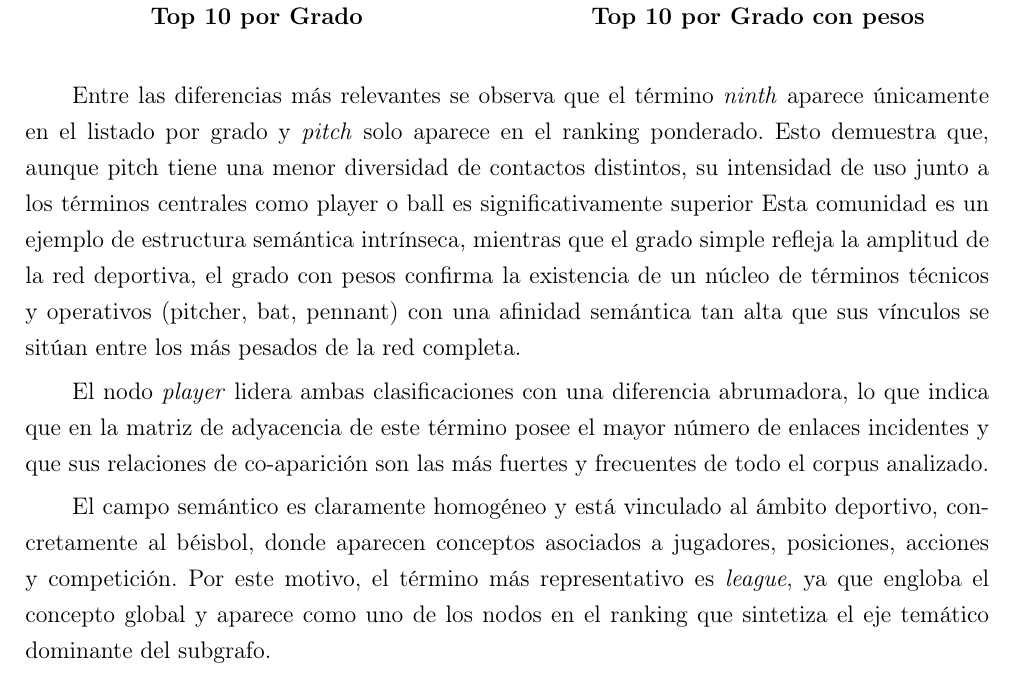
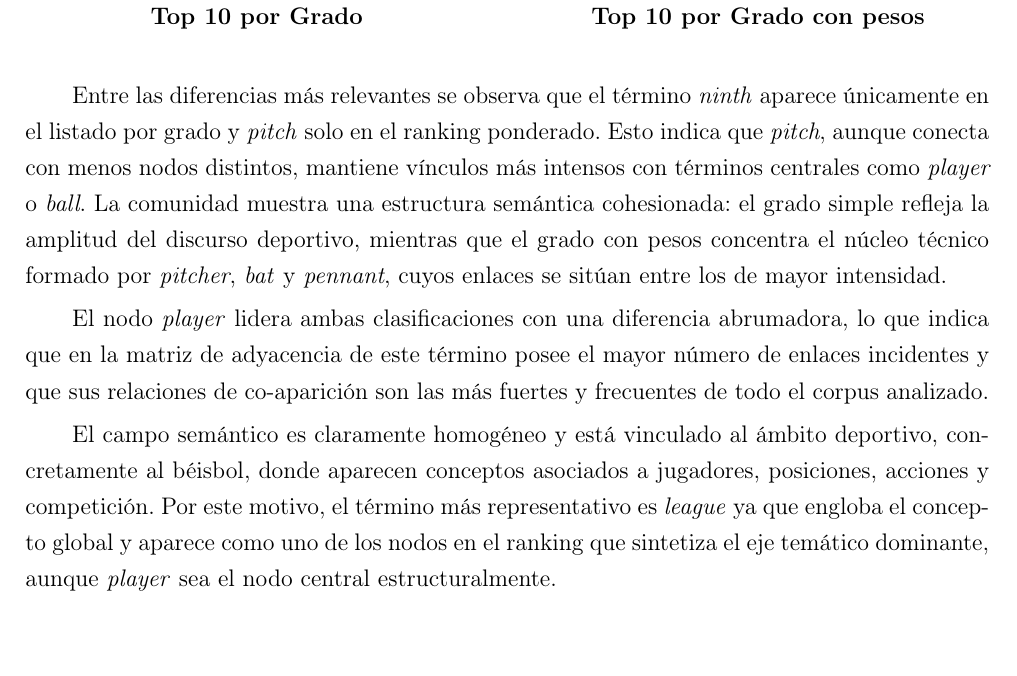
Before and after one commit to franlyurbina/grafos_aplicados, a LaTeX document (Tema 3.- Redes y grafos, algoritmos/PEC3/UrbinaFrancoFranlyIris_Tema3Obligatoria.tex): part of page 17 of 31, cut so that both start at the same text, the shorter picture padded with empty space. Compiled offline with pdfLaTeX.

Commit message:
feat: update PEC2 - 0, 1, 2, 3, 4, 5, 6, 7, 8, 9, 10, 11, 12 13, 14y 15 done

```diff
--- a/Tema 3.- Redes y grafos, algoritmos/PEC3/UrbinaFrancoFranlyIris_Tema3Obligatoria.tex
+++ b/Tema 3.- Redes y grafos, algoritmos/PEC3/UrbinaFrancoFranlyIris_Tema3Obligatoria.tex
@@ -1309,13 +1309,14 @@ Id & Label & Grado & \shortstack{Grado \\ con pesos} \\
 \vspace{0.5cm}
 
 Entre las diferencias más relevantes se observa que el término \textit{ninth} aparece únicamente
-en el listado por grado y \textit{pitch} solo aparece en el ranking ponderado.
-Esto demuestra que, aunque pitch tiene una menor diversidad de contactos distintos,
-su intensidad de uso junto a los términos centrales como player o ball es significativamente superior
-Esta comunidad es un ejemplo de estructura semántica intrínseca, mientras que el grado simple
-refleja la amplitud de la red deportiva, el grado con pesos confirma la existencia de un núcleo de
-términos técnicos y operativos (pitcher, bat, pennant) con una afinidad semántica tan
-alta que sus vínculos se sitúan entre los más pesados de la red completa.
+en el listado por grado y \textit{pitch} solo en el ranking ponderado. Esto indica que
+\textit{pitch}, aunque conecta con menos nodos distintos, mantiene
+vínculos más intensos con términos centrales como \textit{player} o
+\textit{ball}. La comunidad muestra una estructura semántica
+cohesionada: el grado simple refleja la amplitud del discurso
+deportivo, mientras que el grado con pesos concentra el núcleo técnico
+formado por \textit{pitcher}, \textit{bat} y \textit{pennant}, cuyos
+enlaces se sitúan entre los de mayor intensidad.
 
 El nodo \textit{player} lidera ambas clasificaciones con una diferencia abrumadora, lo que
 indica que en la matriz de adyacencia de este término posee el mayor número de
@@ -1323,11 +1324,11 @@ enlaces incidentes y que sus relaciones de co-aparición son las más fuertes y
 
 El campo semántico es claramente homogéneo y está vinculado al ámbito deportivo, concretamente al
 béisbol, donde aparecen conceptos asociados a jugadores, posiciones, acciones y competición. Por
-este motivo, el término más representativo es \textit{league}, ya que engloba el concepto global
-y aparece como uno de los nodos en el ranking  que sintetiza el eje temático dominante del subgrafo.
-
-
-\newpage
+este motivo, el término más representativo es \textit{league} ya que engloba el concepto global
+y aparece como uno de los nodos en el ranking que sintetiza el eje temático dominante,
+aunque \textit{player} sea el nodo central estructuralmente.
+\newpage
+
 
 \section*{Comunidad 14 - Academic}
 
```
Also changed, not shown: Tema 3.- Redes y grafos, algoritmos/PEC3/UrbinaFrancoFranlyIris_Tema3Obligatoria.pdf, Tema 3.- Redes y grafos, algoritmos/PEC3/UrbinaFrancoFranlyIris_Tema3Obligatoria.tex (6 more changed lines).
